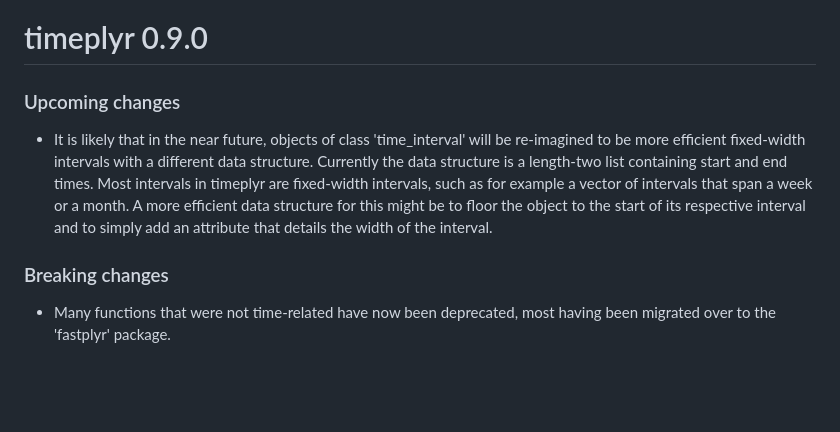
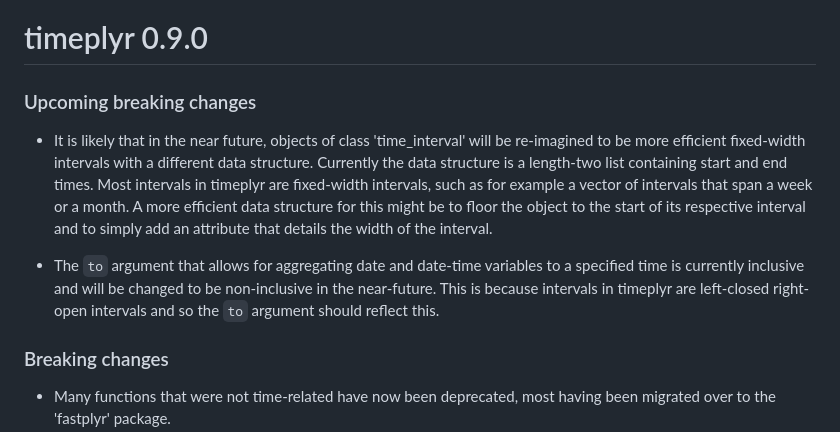
Before and after one commit to NicChr/timeplyr, a Markdown page: NEWS.md, the part around the change. GitHub-like rendering; blank space fills up the shorter version.

Commit message:
Updated news.

```diff
--- a/NEWS.md
+++ b/NEWS.md
@@ -1,6 +1,6 @@
 # timeplyr 0.9.0
 
-### Upcoming changes
+### Upcoming breaking changes
 
 * It is likely that in the near future, objects of class 'time_interval' will
 be re-imagined to be more efficient fixed-width intervals with a different
@@ -10,6 +10,12 @@ such as for example a vector of intervals that span a week or a month.
 A more efficient data structure for this might be to floor the object to the
 start of its respective interval and to simply
 add an attribute that details the width of the interval.
+
+* The `to` argument that allows for aggregating date and date-time variables
+to a specified time is currently inclusive and will be changed
+to be non-inclusive in the near-future. This is because
+intervals in timeplyr are left-closed right-open intervals and so the `to`
+argument should reflect this.
 
 ### Breaking changes
 
```
